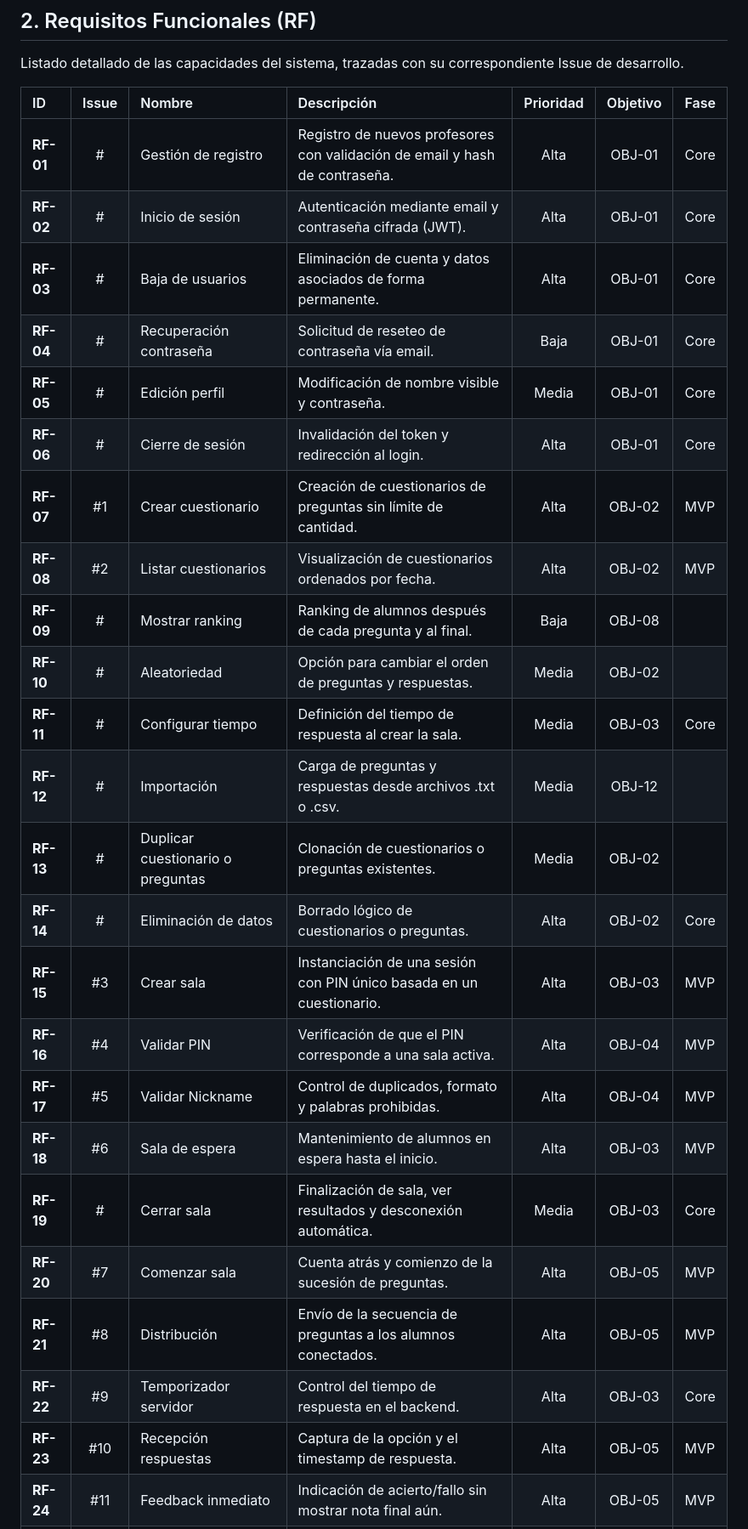
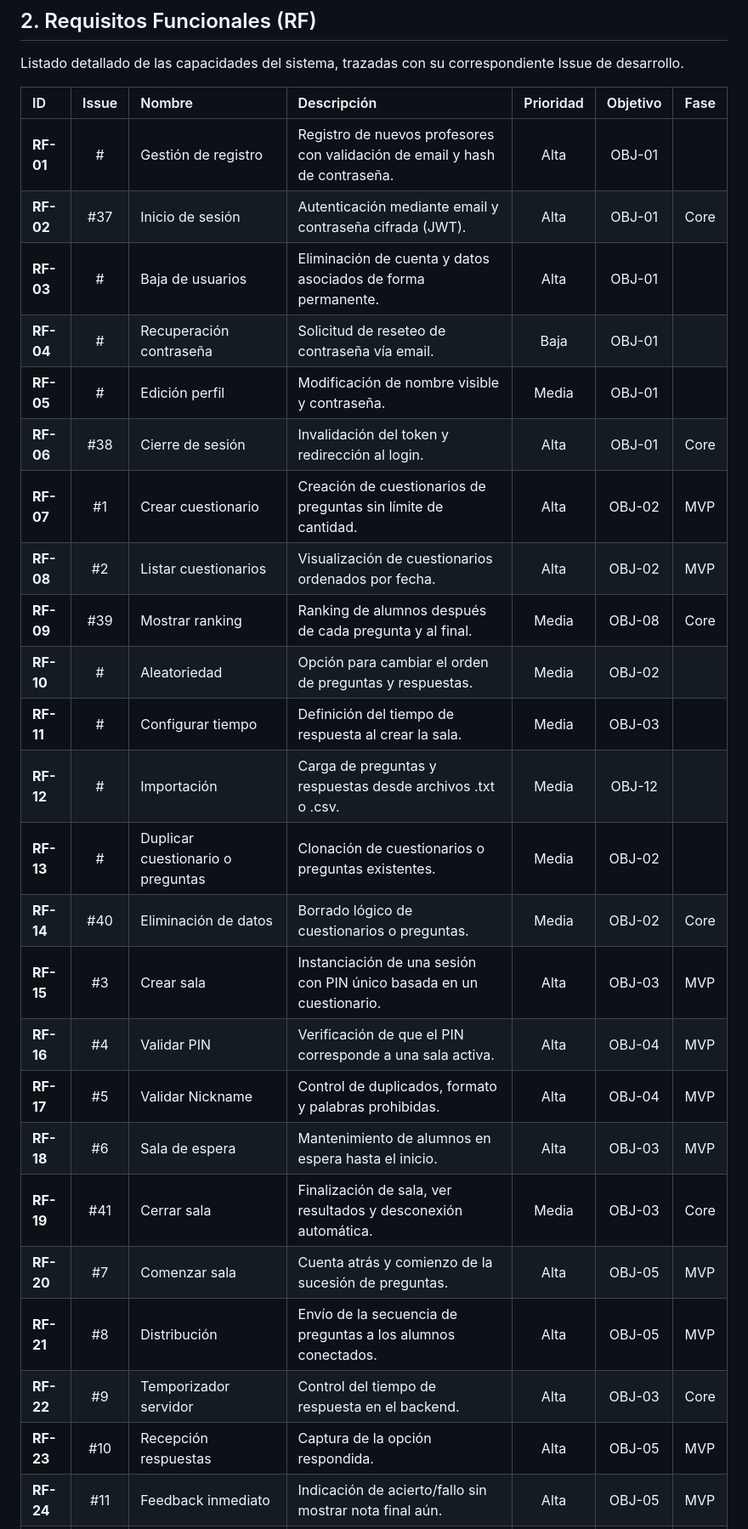
Before and after one commit to frangago71/quizzie-TFG, a Markdown page: docs/requisitos.md, the part around one of its changes. Shown at 85% size. Rendered like a GitHub page.

Commit message:
docs: update requirements with core issues

```diff
--- a/docs/requisitos.md
+++ b/docs/requisitos.md
@@ -23,27 +23,27 @@ Listado detallado de las capacidades del sistema, trazadas con su correspondient
 
 | ID | Issue | Nombre | Descripción | Prioridad | Objetivo | Fase |
 | :--- | :---: | :--- | :--- | :---: | :---: | :--- |
-| **RF-01** | # | Gestión de registro | Registro de nuevos profesores con validación de email y hash de contraseña. | Alta | OBJ-01 | Core |
-| **RF-02** | # | Inicio de sesión | Autenticación mediante email y contraseña cifrada (JWT). | Alta | OBJ-01 | Core |
-| **RF-03** | # | Baja de usuarios | Eliminación de cuenta y datos asociados de forma permanente. | Alta | OBJ-01 | Core |
-| **RF-04** | # | Recuperación contraseña | Solicitud de reseteo de contraseña vía email. | Baja | OBJ-01 | Core |
-| **RF-05** | # | Edición perfil | Modificación de nombre visible y contraseña. | Media | OBJ-01 | Core |
-| **RF-06** | # | Cierre de sesión | Invalidación del token y redirección al login. | Alta | OBJ-01 | Core |
+| **RF-01** | # | Gestión de registro | Registro de nuevos profesores con validación de email y hash de contraseña. | Alta | OBJ-01 |  |
+| **RF-02** | #37 | Inicio de sesión | Autenticación mediante email y contraseña cifrada (JWT). | Alta | OBJ-01 | Core |
+| **RF-03** | # | Baja de usuarios | Eliminación de cuenta y datos asociados de forma permanente. | Alta | OBJ-01 |  |
+| **RF-04** | # | Recuperación contraseña | Solicitud de reseteo de contraseña vía email. | Baja | OBJ-01 |  |
+| **RF-05** | # | Edición perfil | Modificación de nombre visible y contraseña. | Media | OBJ-01 |  |
+| **RF-06** | #38 | Cierre de sesión | Invalidación del token y redirección al login. | Alta | OBJ-01 | Core |
 | **RF-07** | #1 | Crear cuestionario | Creación de cuestionarios de preguntas sin límite de cantidad. | Alta | OBJ-02 | MVP |
 | **RF-08** | #2 | Listar cuestionarios | Visualización de cuestionarios ordenados por fecha. | Alta | OBJ-02 | MVP |
-| **RF-09** | # | Mostrar ranking | Ranking de alumnos después de cada pregunta y al final. | Baja | OBJ-08 | |
+| **RF-09** | #39 | Mostrar ranking | Ranking de alumnos después de cada pregunta y al final. | Media | OBJ-08 | Core |
 | **RF-10** | # | Aleatoriedad | Opción para cambiar el orden de preguntas y respuestas. | Media | OBJ-02 | |
-| **RF-11** | # | Configurar tiempo | Definición del tiempo de respuesta al crear la sala. | Media | OBJ-03 | Core |
+| **RF-11** | # | Configurar tiempo | Definición del tiempo de respuesta al crear la sala. | Media | OBJ-03 |  |
 | **RF-12** | # | Importación | Carga de preguntas y respuestas desde archivos .txt o .csv. | Media | OBJ-12 | |
 | **RF-13** | # | Duplicar cuestionario o preguntas | Clonación de cuestionarios o preguntas existentes. | Media | OBJ-02 | |
-| **RF-14** | # | Eliminación de datos | Borrado lógico de cuestionarios o preguntas. | Alta | OBJ-02 | Core |
+| **RF-14** | #40 | Eliminación de datos | Borrado lógico de cuestionarios o preguntas. | Media | OBJ-02 | Core |
 | **RF-15** | #3 | Crear sala | Instanciación de una sesión con PIN único basada en un cuestionario. | Alta | OBJ-03 | MVP |
 | **RF-16** | #4 | Validar PIN | Verificación de que el PIN corresponde a una sala activa. | Alta | OBJ-04 | MVP |
 | **RF-17** | #5 | Validar Nickname | Control de duplicados, formato y palabras prohibidas. | Alta | OBJ-04 | MVP |
 | **RF-18** | #6 | Sala de espera | Mantenimiento de alumnos en espera hasta el inicio. | Alta | OBJ-03 | MVP |
-| **RF-19** | # | Cerrar sala | Finalización de sala, ver resultados y desconexión automática. | Media | OBJ-03 | Core |
+| **RF-19** | #41 | Cerrar sala | Finalización de sala, ver resultados y desconexión automática. | Media | OBJ-03 | Core |
 | **RF-20** | #7 | Comenzar sala | Cuenta atrás y comienzo de la sucesión de preguntas. | Alta | OBJ-05 | MVP |
 | **RF-21** | #8 | Distribución | Envío de la secuencia de preguntas a los alumnos conectados. | Alta | OBJ-05 | MVP |
 | **RF-22** | #9 | Temporizador servidor | Control del tiempo de respuesta en el backend. | Alta | OBJ-03 | Core |
-| **RF-23** | #10 | Recepción respuestas | Captura de la opción y el timestamp de respuesta. | Alta | OBJ-05 | MVP |
+| **RF-23** | #10 | Recepción respuestas | Captura de la opción respondida. | Alta | OBJ-05 | MVP |
 | **RF-24** | #11 | Feedback inmediato | Indicación de acierto/fallo sin mostrar nota final aún. | Alta | OBJ-05 | MVP |
```
Also changed, not shown: other parts of docs/requisitos.md (+9 -9 lines).
